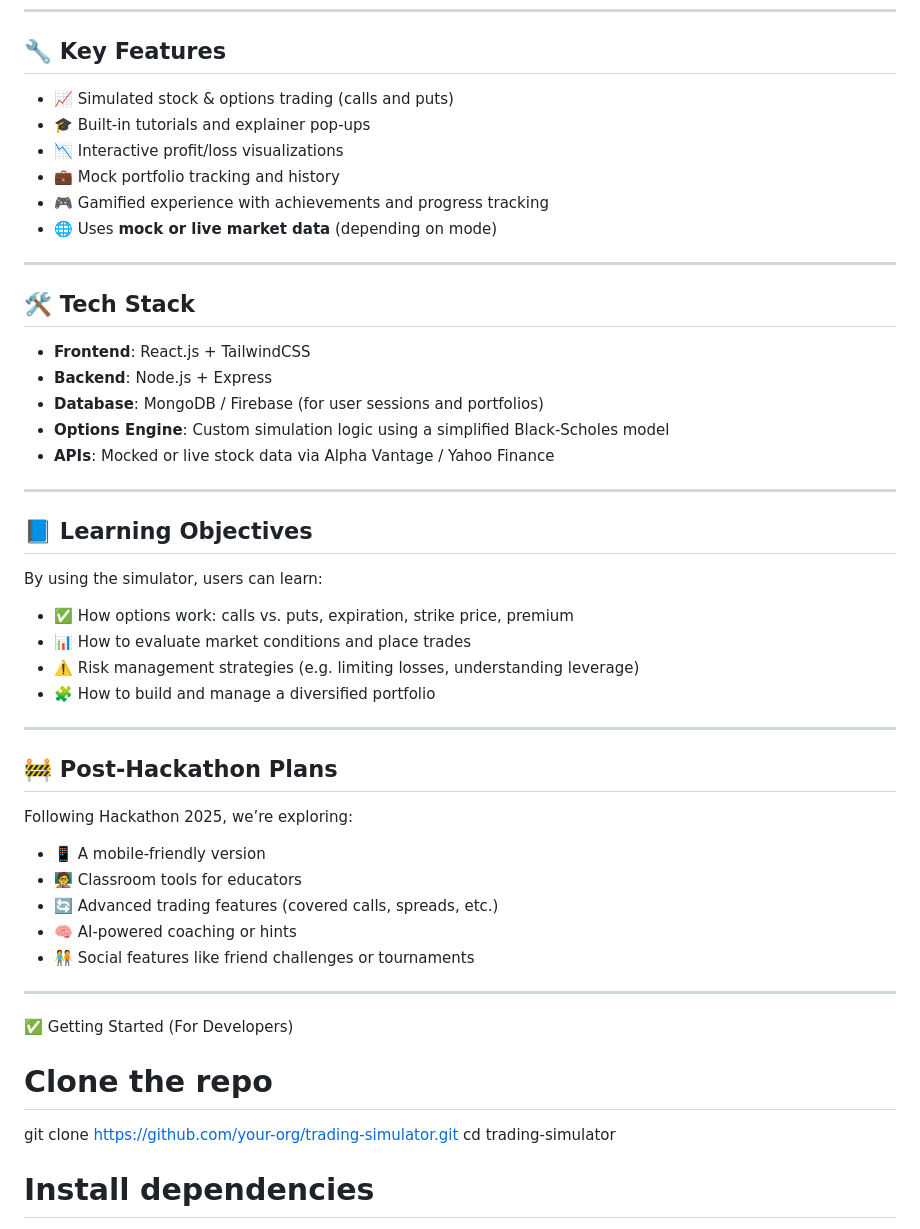
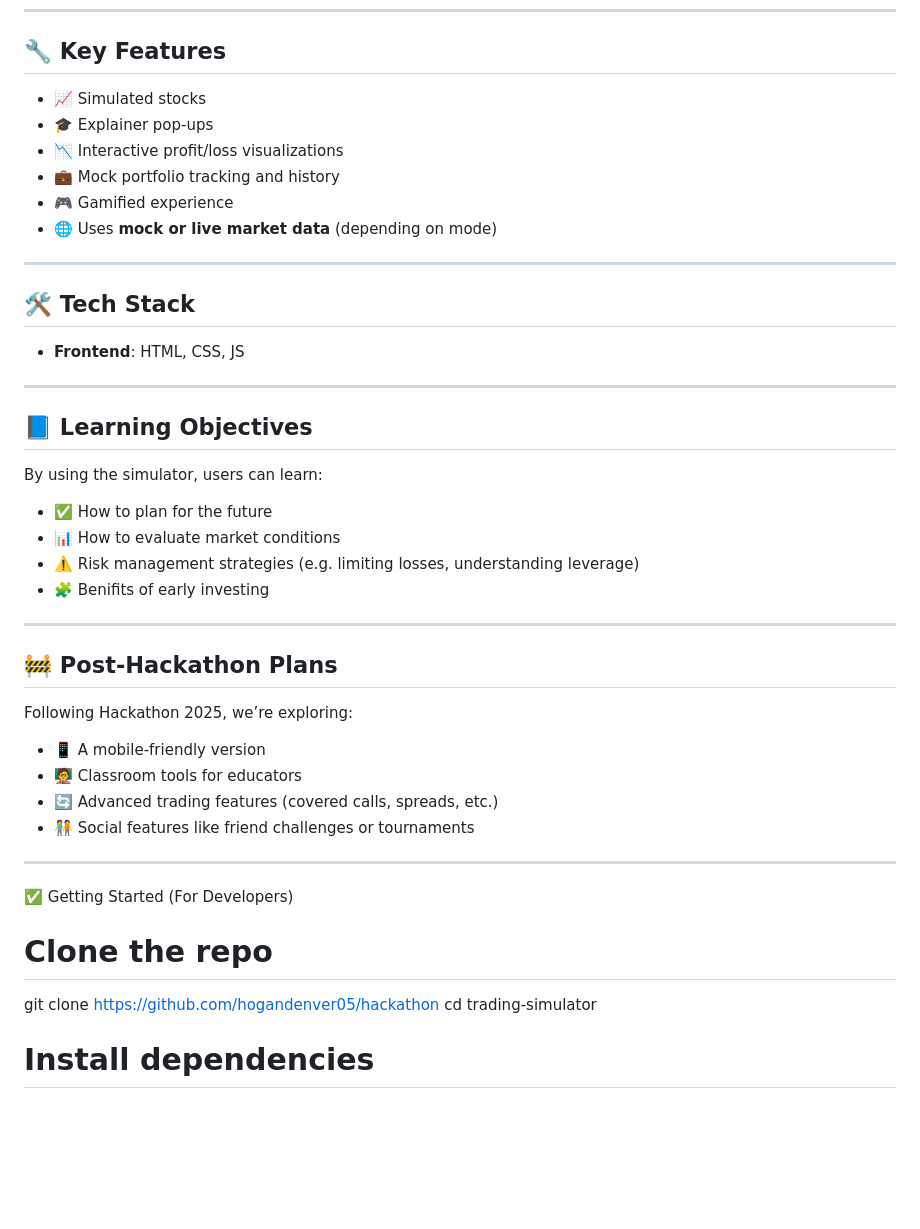
Before and after one commit to hogandenver05/hackathon, a Markdown page: README.md, the part around the change. Rendered like a GitHub page; blank space fills up the shorter version.

```diff
--- a/README.md
+++ b/README.md
@@ -44,22 +44,18 @@ This project is built for:
 
 ## 🔧 Key Features
 
-- 📈 Simulated stock & options trading (calls and puts)
-- 🎓 Built-in tutorials and explainer pop-ups
+- 📈 Simulated stocks
+- 🎓 Explainer pop-ups
 - 📉 Interactive profit/loss visualizations
 - 💼 Mock portfolio tracking and history
-- 🎮 Gamified experience with achievements and progress tracking
+- 🎮 Gamified experience
 - 🌐 Uses **mock or live market data** (depending on mode)
 
 ---
 
 ## 🛠️ Tech Stack
 
-- **Frontend**: React.js + TailwindCSS
-- **Backend**: Node.js + Express
-- **Database**: MongoDB / Firebase (for user sessions and portfolios)
-- **Options Engine**: Custom simulation logic using a simplified Black-Scholes model
-- **APIs**: Mocked or live stock data via Alpha Vantage / Yahoo Finance
+- **Frontend**: HTML, CSS, JS
 
 ---
 
@@ -67,10 +63,10 @@ This project is built for:
 
 By using the simulator, users can learn:
 
-- ✅ How options work: calls vs. puts, expiration, strike price, premium
-- 📊 How to evaluate market conditions and place trades
+- ✅ How to plan for the future
+- 📊 How to evaluate market conditions
 - ⚠️ Risk management strategies (e.g. limiting losses, understanding leverage)
-- 🧩 How to build and manage a diversified portfolio
+- 🧩 Benifits of early investing
 
 ---
 
@@ -81,14 +77,13 @@ Following Hackathon 2025, we’re exploring:
 - 📱 A mobile-friendly version
 - 🧑‍🏫 Classroom tools for educators
 - 🔄 Advanced trading features (covered calls, spreads, etc.)
-- 🧠 AI-powered coaching or hints
 - 🧑‍🤝‍🧑 Social features like friend challenges or tournaments
 
 ---
 
 ✅ Getting Started (For Developers)
 # Clone the repo
-git clone https://github.com/your-org/trading-simulator.git
+git clone https://github.com/hogandenver05/hackathon
 cd trading-simulator
 
 # Install dependencies
```
